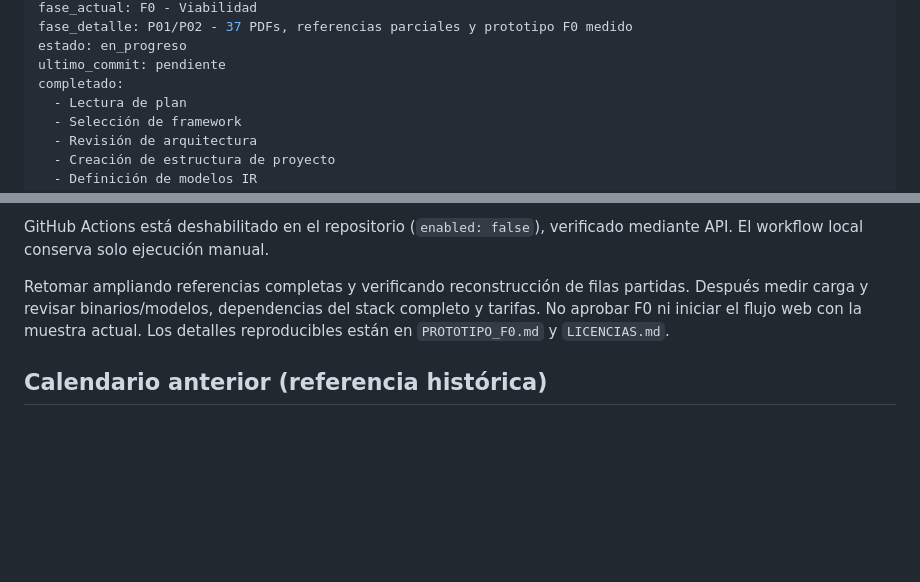
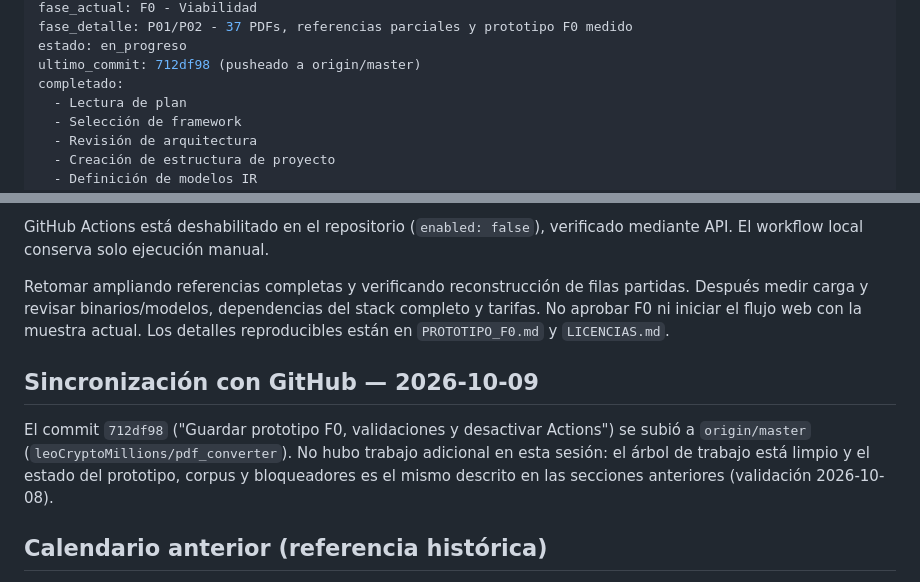
Before and after one commit to leoCryptoMillions/pdf_converter, a Markdown page: docs/AVANCE.md, 2 parts joined by grey strips. Drawn GitHub-style; blank space fills up the shorter version.

Commit message:
docs: actualizar AVANCE.md con fecha y sincronizacion a GitHub (2026-10-09)

```diff
--- a/docs/AVANCE.md
+++ b/docs/AVANCE.md
@@ -13,7 +13,7 @@ actualizado: 2026-10-08
 fase_actual: F0 - Viabilidad
 fase_detalle: P01/P02 - 37 PDFs, referencias parciales y prototipo F0 medido
 estado: en_progreso
-ultimo_commit: pendiente
+ultimo_commit: 712df98 (pusheado a origin/master)
 completado:
   - Lectura de plan
   - Selección de framework
@@ -480,6 +480,14 @@ partidas. Después medir carga y revisar binarios/modelos, dependencias del
 stack completo y tarifas. No aprobar F0 ni iniciar el flujo web con la muestra
 actual. Los detalles reproducibles están en `PROTOTIPO_F0.md` y `LICENCIAS.md`.
 
+## Sincronización con GitHub — 2026-10-09
+
+El commit `712df98` ("Guardar prototipo F0, validaciones y desactivar Actions")
+se subió a `origin/master` (`leoCryptoMillions/pdf_converter`). No hubo trabajo
+adicional en esta sesión: el árbol de trabajo está limpio y el estado del
+prototipo, corpus y bloqueadores es el mismo descrito en las secciones
+anteriores (validación 2026-10-08).
+
 ## Calendario anterior (referencia histórica)
 
 **Fecha Planeada:** 2026-10-14 (después de completar P01)
```
Also changed, not shown: other parts of docs/AVANCE.md (+2 -2 lines).
